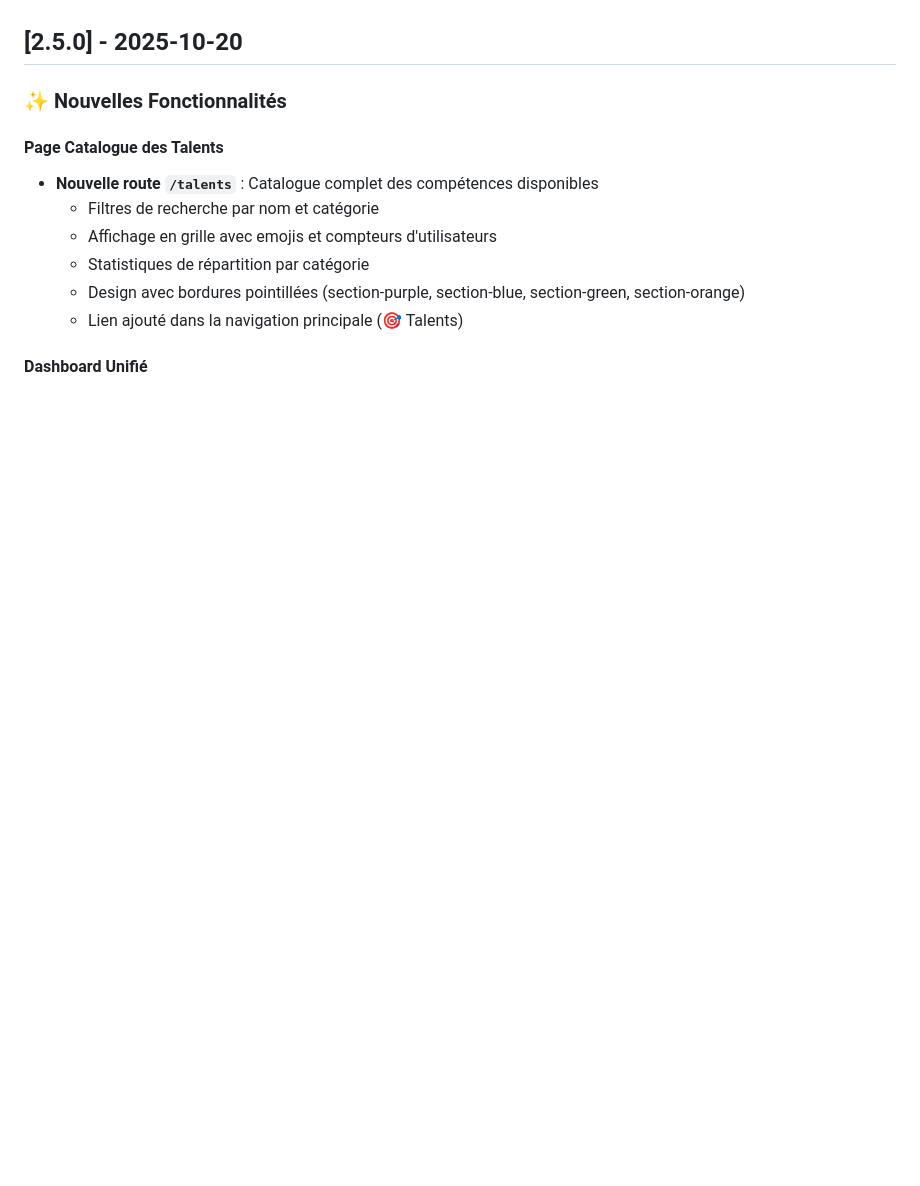
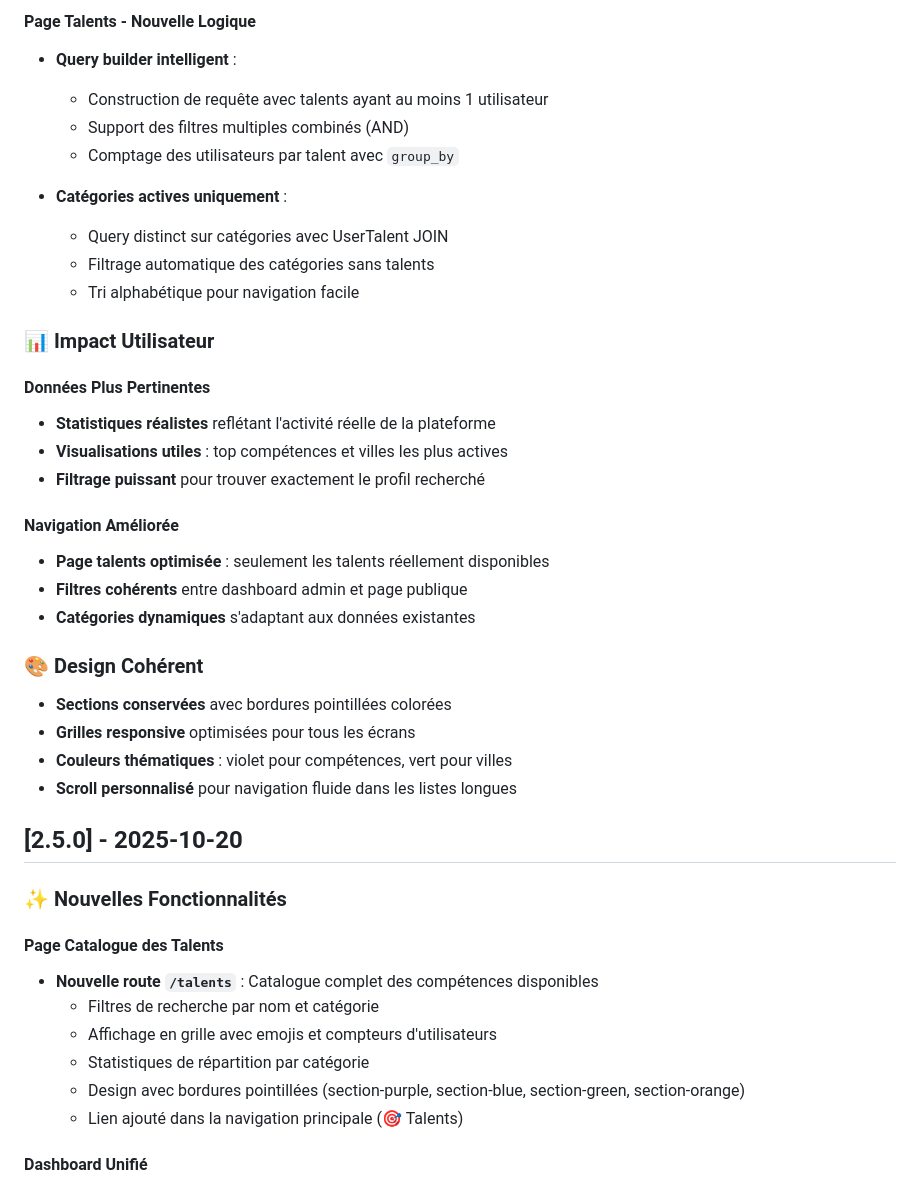
Before and after one commit to moa-digitalagency/Talento, a Markdown page: CHANGELOG.md, the part around one of its changes. Drawn GitHub-style; blank space fills up the shorter version.

```diff
--- a/CHANGELOG.md
+++ b/CHANGELOG.md
@@ -7,3 +72,31 @@ et ce projet adhère au [Semantic Versioning](https://semver.org/spec/v2.0.0.htm
+#### Page Talents - Nouvelle Logique
+- **Query builder intelligent** :
+  - Construction de requête avec talents ayant au moins 1 utilisateur
+  - Support des filtres multiples combinés (AND)
+  - Comptage des utilisateurs par talent avec `group_by`
+
+- **Catégories actives uniquement** :
+  - Query distinct sur catégories avec UserTalent JOIN
+  - Filtrage automatique des catégories sans talents
+  - Tri alphabétique pour navigation facile
+
+### 📊 Impact Utilisateur
+
+#### Données Plus Pertinentes
+- **Statistiques réalistes** reflétant l'activité réelle de la plateforme
+- **Visualisations utiles** : top compétences et villes les plus actives
+- **Filtrage puissant** pour trouver exactement le profil recherché
+
+#### Navigation Améliorée
+- **Page talents optimisée** : seulement les talents réellement disponibles
+- **Filtres cohérents** entre dashboard admin et page publique
+- **Catégories dynamiques** s'adaptant aux données existantes
+
+### 🎨 Design Cohérent
+- **Sections conservées** avec bordures pointillées colorées
+- **Grilles responsive** optimisées pour tous les écrans
+- **Couleurs thématiques** : violet pour compétences, vert pour villes
+- **Scroll personnalisé** pour navigation fluide dans les listes longues
 
 ## [2.5.0] - 2025-10-20
 
```
Also changed, not shown: other parts of CHANGELOG.md (+65 -0 lines).
